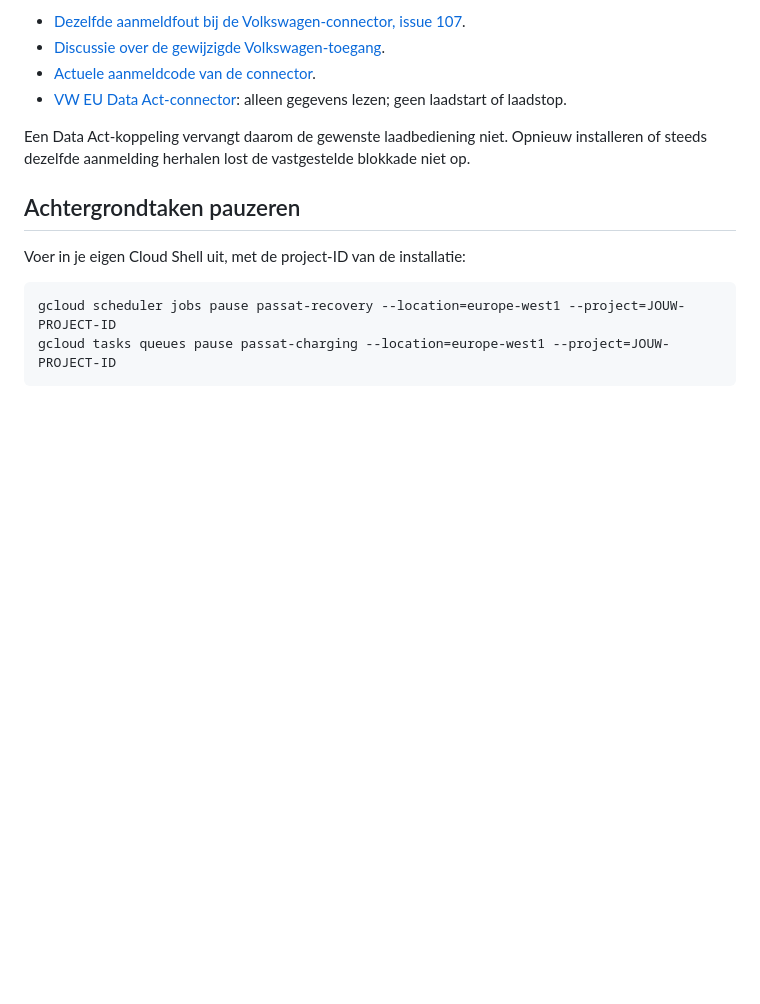
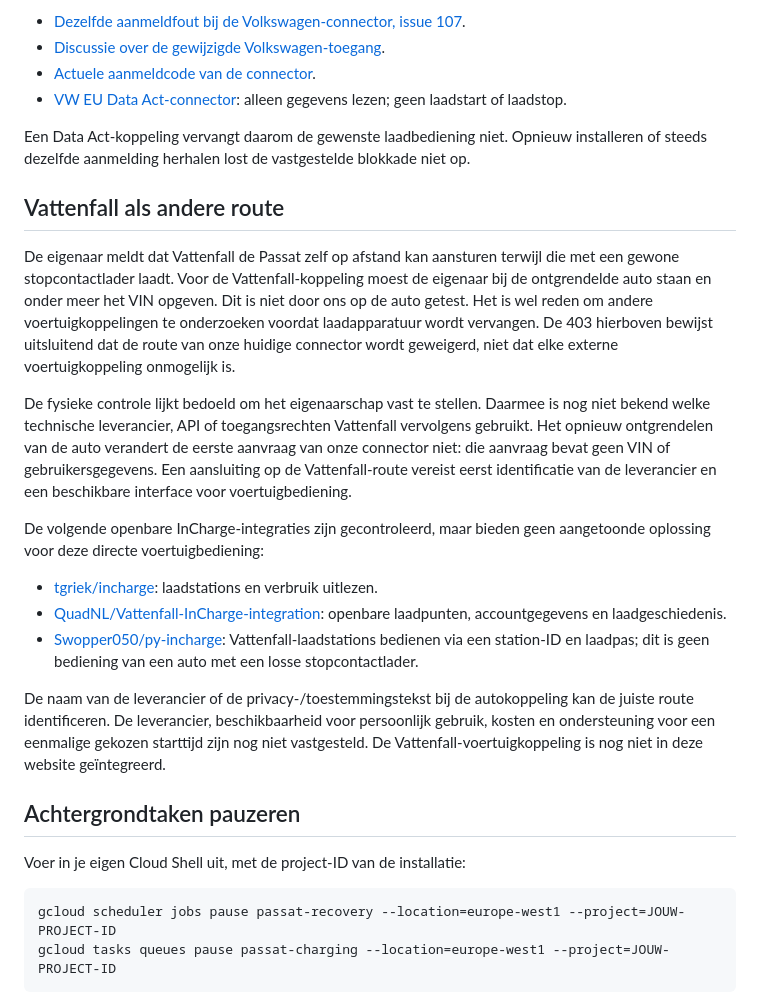
Before and after one commit to jobalberga/zwogen, a Markdown page: VW-STATUS.md, the part around the change. Drawn GitHub-style; blank space fills up the shorter version.

Commit message:
Record Vattenfall vehicle-control route for further investigation

```diff
--- a/VW-STATUS.md
+++ b/VW-STATUS.md
@@ -24,6 +24,20 @@ Bronnen:
 
 Een Data Act-koppeling vervangt daarom de gewenste laadbediening niet. Opnieuw installeren of steeds dezelfde aanmelding herhalen lost de vastgestelde blokkade niet op.
 
+## Vattenfall als andere route
+
+De eigenaar meldt dat Vattenfall de Passat zelf op afstand kan aansturen terwijl die met een gewone stopcontactlader laadt. Voor de Vattenfall-koppeling moest de eigenaar bij de ontgrendelde auto staan en onder meer het VIN opgeven. Dit is niet door ons op de auto getest. Het is wel reden om andere voertuigkoppelingen te onderzoeken voordat laadapparatuur wordt vervangen. De 403 hierboven bewijst uitsluitend dat de route van onze huidige connector wordt geweigerd, niet dat elke externe voertuigkoppeling onmogelijk is.
+
+De fysieke controle lijkt bedoeld om het eigenaarschap vast te stellen. Daarmee is nog niet bekend welke technische leverancier, API of toegangsrechten Vattenfall vervolgens gebruikt. Het opnieuw ontgrendelen van de auto verandert de eerste aanvraag van onze connector niet: die aanvraag bevat geen VIN of gebruikersgegevens. Een aansluiting op de Vattenfall-route vereist eerst identificatie van de leverancier en een beschikbare interface voor voertuigbediening.
+
+De volgende openbare InCharge-integraties zijn gecontroleerd, maar bieden geen aangetoonde oplossing voor deze directe voertuigbediening:
+
+- [tgriek/incharge](https://github.com/tgriek/incharge): laadstations en verbruik uitlezen.
+- [QuadNL/Vattenfall-InCharge-integration](https://github.com/QuadNL/Vattenfall-InCharge-integration): openbare laadpunten, accountgegevens en laadgeschiedenis.
+- [Swopper050/py-incharge](https://github.com/Swopper050/py-incharge): Vattenfall-laadstations bedienen via een station-ID en laadpas; dit is geen bediening van een auto met een losse stopcontactlader.
+
+De naam van de leverancier of de privacy-/toestemmingstekst bij de autokoppeling kan de juiste route identificeren. De leverancier, beschikbaarheid voor persoonlijk gebruik, kosten en ondersteuning voor een eenmalige gekozen starttijd zijn nog niet vastgesteld. De Vattenfall-voertuigkoppeling is nog niet in deze website geïntegreerd.
+
 ## Achtergrondtaken pauzeren
 
 Voer in je eigen Cloud Shell uit, met de project-ID van de installatie:
```
